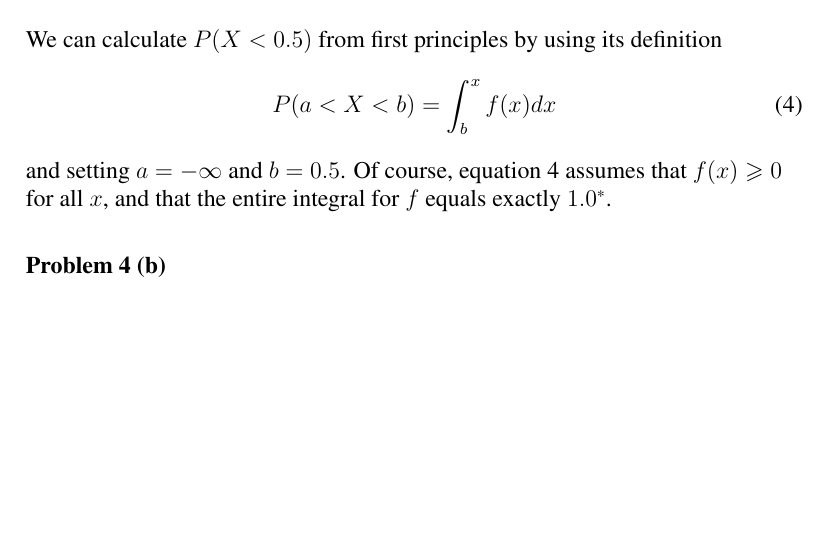
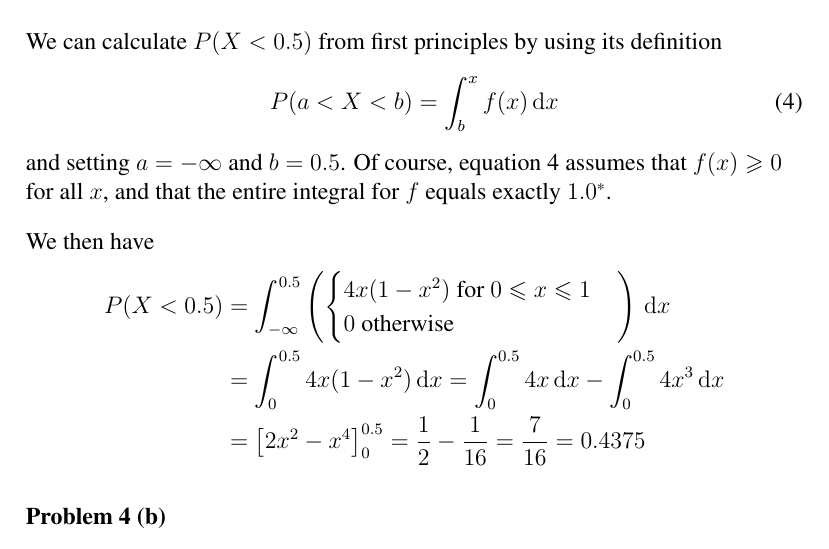
Before and after one commit to cslarsen/skole-sta510, a LaTeX document (ex1.tex): part of page 3 of 10, cut so that both start at the same text, the shorter picture padded with empty space. Compiled offline with pdfLaTeX.

Commit message:
Problem 4

```diff
--- a/ex1.tex
+++ b/ex1.tex
@@ -158,12 +158,27 @@ which corresponds very well with our calculated expected values.
 We can calculate $P(X < 0.5)$ from first principles by using its definition
 \begin{equation}
   \label{eq.4a}
-  P(a < X < b) = \int_b^x{f(x) dx}
+  P(a < X < b) = \int_b^x{f(x)\, \mathrm{d} x}
 \end{equation} and setting $a=-\infty$ and $b=0.5$.
 Of course, equation \vref{eq.4a} assumes that $f(x) \geqslant 0$ for all $x$,
 and that the entire integral for $f$ equals exactly $1.0$\footnote{If it
 didn't, we could normalize the result of equation \vref{eq.4a} with the
 complete area.}.
+
+We then have
+\begin{align*}
+  P(X < 0.5) &= \int_{-\infty}^{0.5} \left(
+    \begin{cases}
+      4x(1-x^2) \textrm{ for } 0 \leqslant x \leqslant 1 \\
+      0 \textrm{ otherwise}
+    \end{cases}\right)\, \mathrm{d} x \\
+  &=
+    \int_0^{0.5} 4x(1-x^2)\, \mathrm{d} x =
+    \int_0^{0.5} 4x\, \mathrm{d} x - \int_0^{0.5} 4x^3\, \mathrm{d} x \\
+  &=
+    \left[2x^2 - x^4 \right]_0^{0.5}
+  = \frac{1}{2} - \frac{1}{16} = \frac{7}{16} = 0.4375
+\end{align*}
 
 \problem{4 (b)}
 
```
